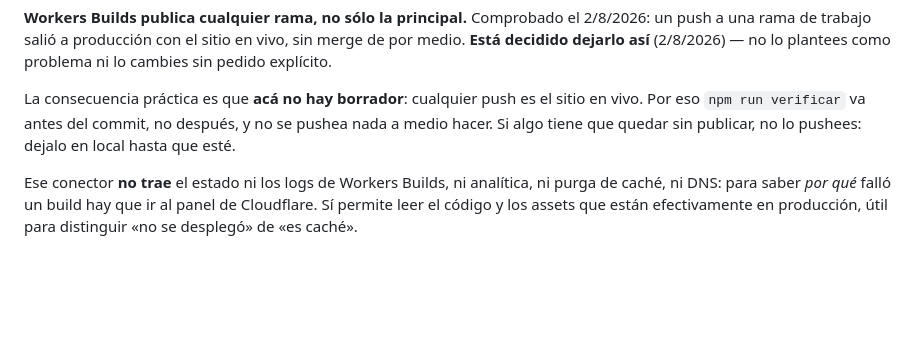
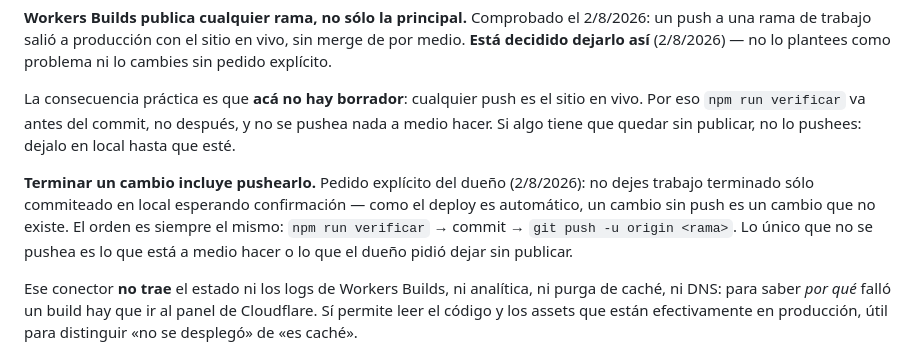
Before and after one commit to juliobarbol/incontextenglish, a Markdown page: CLAUDE.md, the part around the change. GitHub-like rendering; blank space fills up the shorter version.

Commit message:
Anotar en CLAUDE.md que terminar un cambio incluye pushearlo
Como el deploy es automático, un cambio commiteado pero sin push es un
cambio que no se publicó. Queda escrito el orden verificar → commit → push.

Co-Authored-By: Claude Opus 5 <noreply@anthropic.com>
Claude-Session: https://claude.ai/code/session_015N6FuyLB6DuirTE5d1bGbD

```diff
--- a/CLAUDE.md
+++ b/CLAUDE.md
@@ -174,6 +174,13 @@ sitio en vivo. Por eso `npm run verificar` va antes del commit, no después, y n
 se pushea nada a medio hacer. Si algo tiene que quedar sin publicar, no lo
 pushees: dejalo en local hasta que esté.
 
+**Terminar un cambio incluye pushearlo.** Pedido explícito del dueño (2/8/2026):
+no dejes trabajo terminado sólo commiteado en local esperando confirmación —
+como el deploy es automático, un cambio sin push es un cambio que no existe.
+El orden es siempre el mismo: `npm run verificar` → commit → `git push -u origin
+<rama>`. Lo único que no se pushea es lo que está a medio hacer o lo que el dueño
+pidió dejar sin publicar.
+
 Ese conector **no trae** el estado ni los logs de Workers Builds, ni analítica, ni
 purga de caché, ni DNS: para saber *por qué* falló un build hay que ir al panel de
 Cloudflare. Sí permite leer el código y los assets que están efectivamente en
```
